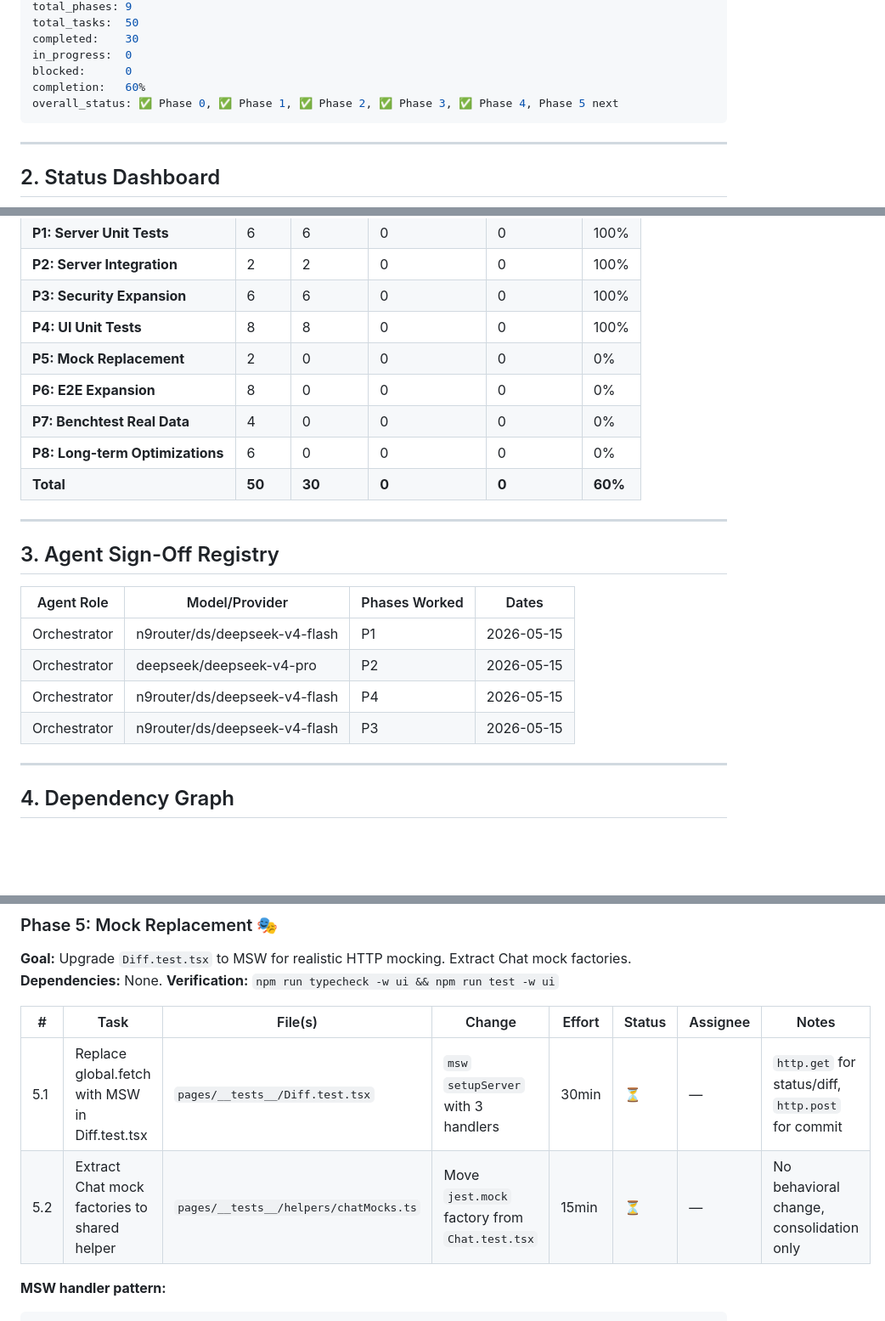
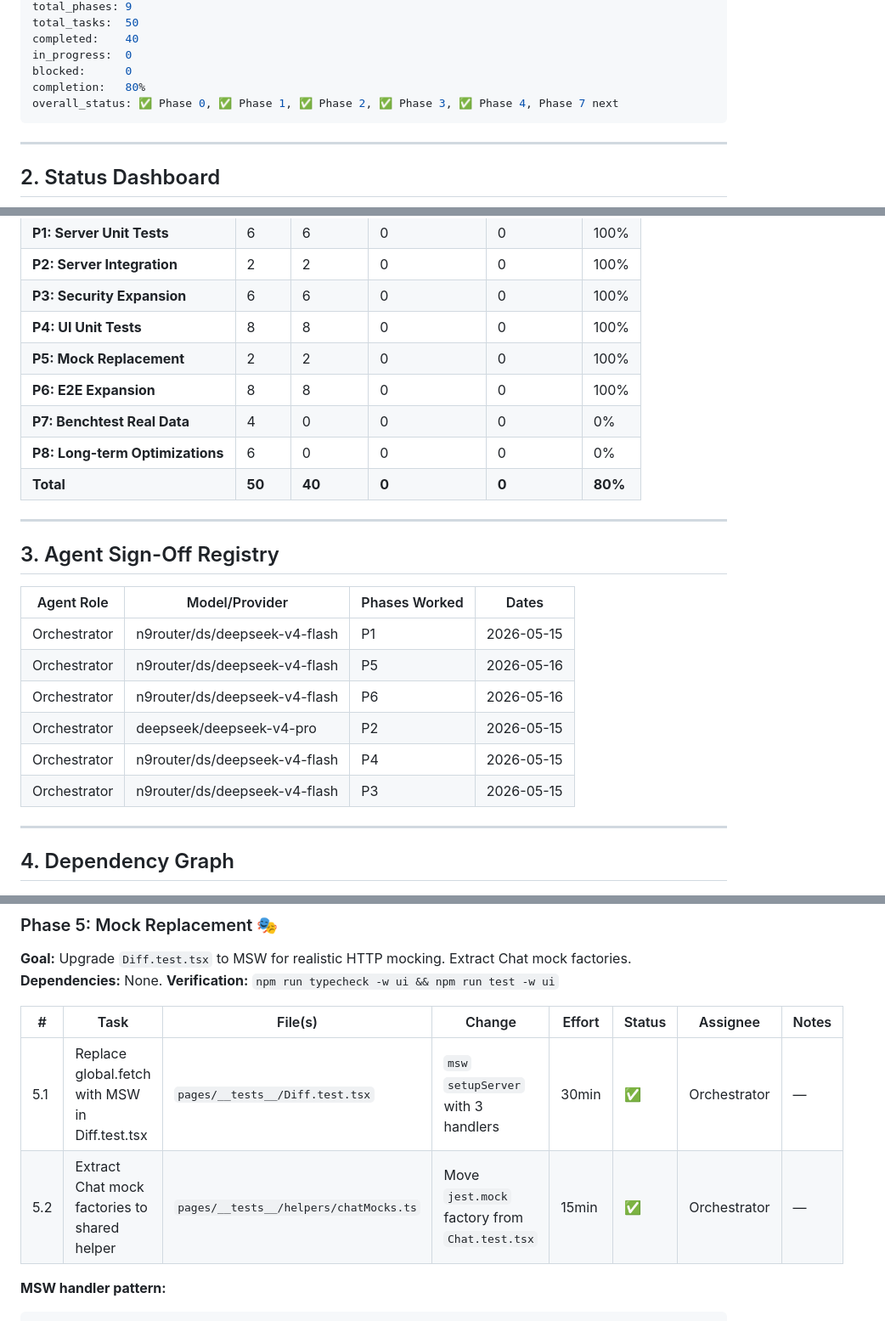
Before and after one commit to MerverliPy/opencode-pilot, a Markdown page: docs/test-overhaul-plan.md, 3 parts joined by grey strips. Shown at 85% size. GitHub-like rendering; blank space fills up the shorter version.

````diff
--- a/docs/test-overhaul-plan.md
+++ b/docs/test-overhaul-plan.md
@@ -15,10 +15,10 @@ last_updated: 2026-05-15
 total_phases: 9
 total_tasks:  50
-completed:    30
+completed:    40
 in_progress:  0
 blocked:      0
-completion:   60%
-overall_status: ✅ Phase 0, ✅ Phase 1, ✅ Phase 2, ✅ Phase 3, ✅ Phase 4, Phase 5 next
+completion:   80%
+overall_status: ✅ Phase 0, ✅ Phase 1, ✅ Phase 2, ✅ Phase 3, ✅ Phase 4, Phase 7 next
 ```
 
 ---
@@ -32,11 +32,11 @@ overall_status: ✅ Phase 0, ✅ Phase 1, ✅ Phase 2, ✅ Phase 3, ✅ Phase 4,
 | **P2: Server Integration** | 2 | 2 | 0 | 0 | 100% |
 | **P3: Security Expansion** | 6 | 6 | 0 | 0 | 100% |
 | **P4: UI Unit Tests** | 8 | 8 | 0 | 0 | 100% |
-| **P5: Mock Replacement** | 2 | 0 | 0 | 0 | 0% |
-| **P6: E2E Expansion** | 8 | 0 | 0 | 0 | 0% |
+| **P5: Mock Replacement** | 2 | 2 | 0 | 0 | 100% |
+| **P6: E2E Expansion** | 8 | 8 | 0 | 0 | 100% |
 | **P7: Benchtest Real Data** | 4 | 0 | 0 | 0 | 0% |
 | **P8: Long-term Optimizations** | 6 | 0 | 0 | 0 | 0% |
-| **Total** | **50** | **30** | **0** | **0** | **60%** |
+| **Total** | **50** | **40** | **0** | **0** | **80%** |
 
 ---
 
@@ -45,10 +45,11 @@ overall_status: ✅ Phase 0, ✅ Phase 1, ✅ Phase 2, ✅ Phase 3, ✅ Phase 4,
 | Agent Role | Model/Provider | Phases Worked | Dates |
 |------------|----------------|---------------|-------|
 | Orchestrator | n9router/ds/deepseek-v4-flash | P1 | 2026-05-15 |
+| Orchestrator | n9router/ds/deepseek-v4-flash | P5 | 2026-05-16 |
+| Orchestrator | n9router/ds/deepseek-v4-flash | P6 | 2026-05-16 |
 | Orchestrator | deepseek/deepseek-v4-pro | P2 | 2026-05-15 |
 | Orchestrator | n9router/ds/deepseek-v4-flash | P4 | 2026-05-15 |
 | Orchestrator | n9router/ds/deepseek-v4-flash | P3 | 2026-05-15 |
-
 ---
 
 ## 4. Dependency Graph
@@ -260,8 +261,8 @@ decisions:   "All 8 P4 tasks complete. 86 new tests across 8 files. Added TextEn
 
 | # | Task | File(s) | Change | Effort | Status | Assignee | Notes |
 |---|------|---------|--------|--------|--------|----------|-------|
-| 5.1 | Replace global.fetch with MSW in Diff.test.tsx | `pages/__tests__/Diff.test.tsx` | `msw` `setupServer` with 3 handlers | 30min | ⏳ | — | `http.get` for status/diff, `http.post` for commit |
-| 5.2 | Extract Chat mock factories to shared helper | `pages/__tests__/helpers/chatMocks.ts` | Move `jest.mock` factory from `Chat.test.tsx` | 15min | ⏳ | — | No behavioral change, consolidation only |
+| 5.1 | Replace global.fetch with MSW in Diff.test.tsx | `pages/__tests__/Diff.test.tsx` | `msw` `setupServer` with 3 handlers | 30min | ✅ | Orchestrator | — |
+| 5.2 | Extract Chat mock factories to shared helper | `pages/__tests__/helpers/chatMocks.ts` | Move `jest.mock` factory from `Chat.test.tsx` | 15min | ✅ | Orchestrator | — |
 
 **MSW handler pattern:**
 ```typescript
````
Also changed, not shown: other parts of docs/test-overhaul-plan.md (+19 -20 lines).
